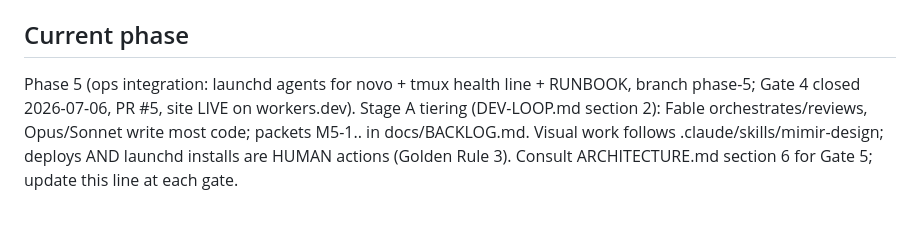
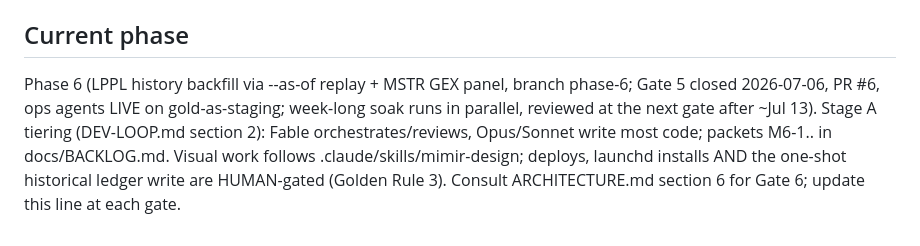
Before and after one commit to arvicco/mimir, a Markdown page: CLAUDE.md, the part around the change. Drawn GitHub-style.

Commit message:
docs: close Gate 5 -- PR #6 merged, phase-6 opened
Owner merged same-day on the strength of the proven gold staging
install (unattended scheduled publish + snapshot + tmux token).
Soak week, KV-quota review and novo promotion carry forward to the
first gate after ~Jul 13. CLAUDE.md phase line moved to Phase 6.

Co-Authored-By: Claude Fable 5 <noreply@anthropic.com>

```diff
--- a/CLAUDE.md
+++ b/CLAUDE.md
@@ -138,11 +138,13 @@ same commit (`rake health` fails on registry drift).
 
 ## Current phase
 
-Phase 5 (ops integration: launchd agents for novo + tmux health line +
-RUNBOOK, branch phase-5; Gate 4 closed 2026-07-06, PR #5, site LIVE on
-workers.dev). Stage A tiering (DEV-LOOP.md section 2): Fable
-orchestrates/reviews, Opus/Sonnet write most code; packets M5-1.. in
-docs/BACKLOG.md. Visual work follows .claude/skills/mimir-design;
-deploys AND launchd installs are HUMAN actions (Golden Rule 3).
-Consult ARCHITECTURE.md section 6 for Gate 5; update this line at
+Phase 6 (LPPL history backfill via --as-of replay + MSTR GEX panel,
+branch phase-6; Gate 5 closed 2026-07-06, PR #6, ops agents LIVE on
+gold-as-staging; week-long soak runs in parallel, reviewed at the
+next gate after ~Jul 13). Stage A tiering (DEV-LOOP.md section 2):
+Fable orchestrates/reviews, Opus/Sonnet write most code; packets
+M6-1.. in docs/BACKLOG.md. Visual work follows
+.claude/skills/mimir-design; deploys, launchd installs AND the
+one-shot historical ledger write are HUMAN-gated (Golden Rule 3).
+Consult ARCHITECTURE.md section 6 for Gate 6; update this line at
 each gate.
```
Also changed, not shown: docs/BACKLOG.md (+6 -1 lines), docs/WORKLOG.md (+2 -0 lines).
